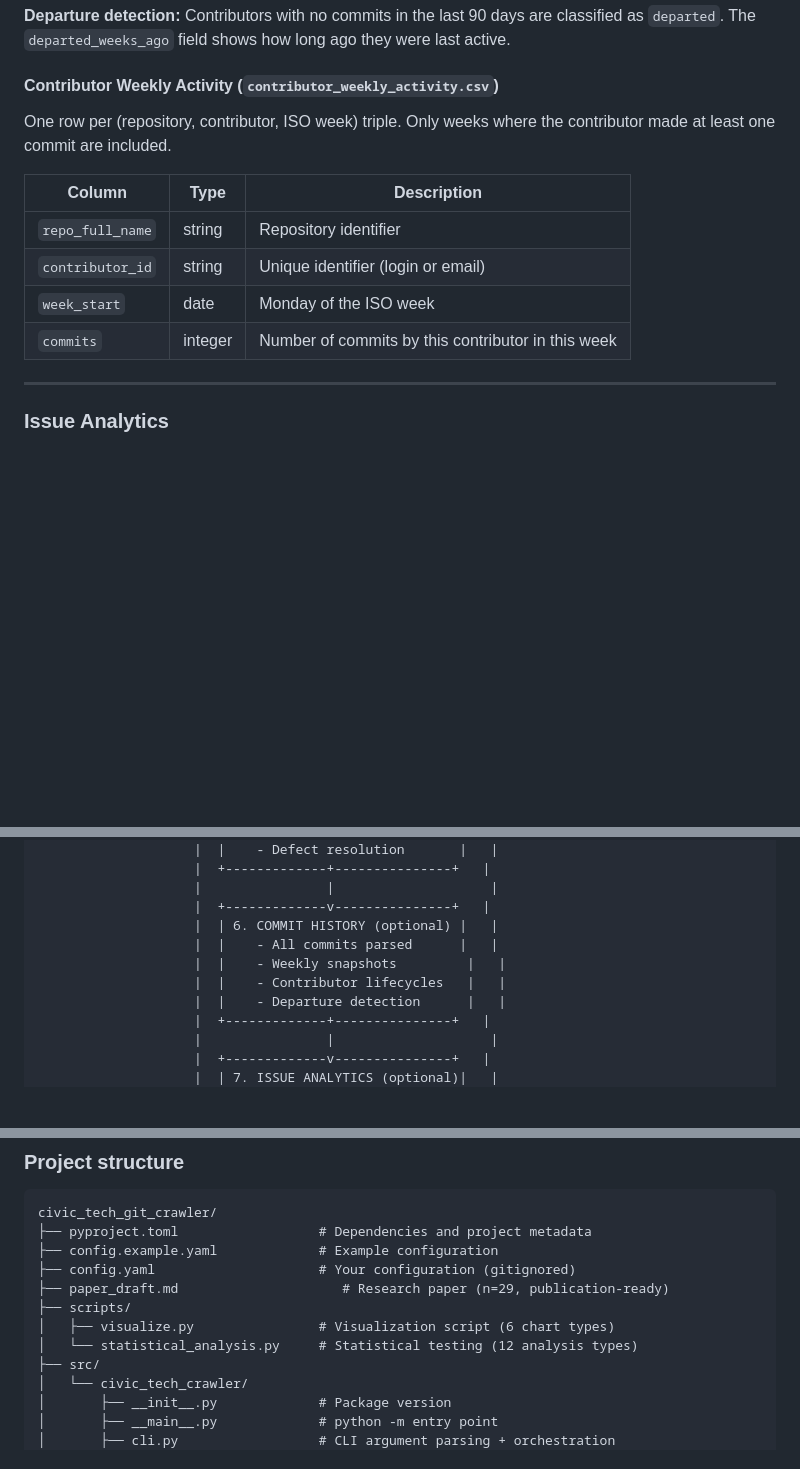
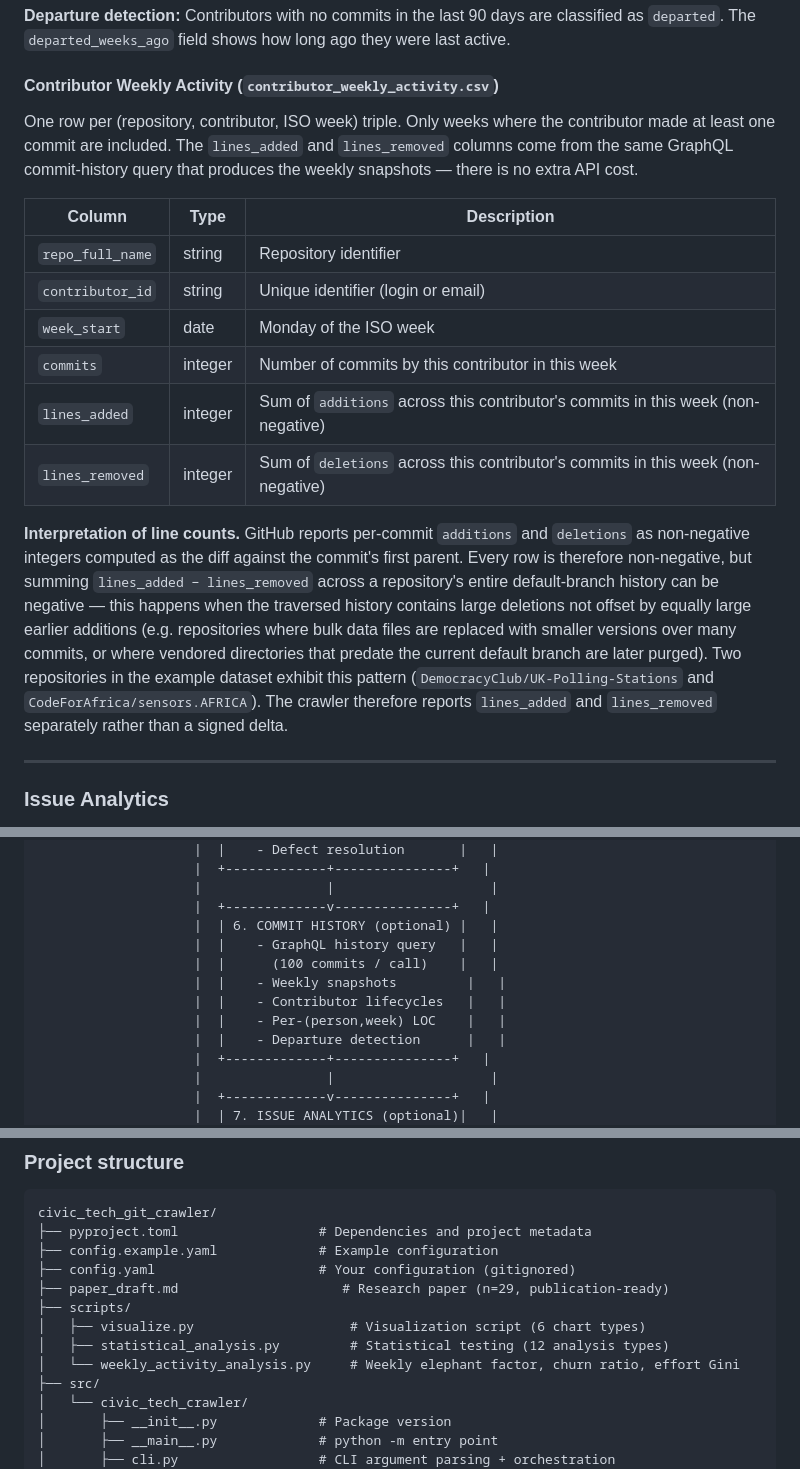
Before and after one commit to Japskua/civic-tech-git-crawler, a Markdown page: README.md, 3 parts joined by grey strips. Rendered like a GitHub page; blank space fills up the shorter version.

```diff
--- a/README.md
+++ b/README.md
@@ -669,7 +672,7 @@ One row per (repository, contributor) pair. Provides lifecycle analysis for each
 
 #### Contributor Weekly Activity (`contributor_weekly_activity.csv`)
 
-One row per (repository, contributor, ISO week) triple. Only weeks where the contributor made at least one commit are included.
+One row per (repository, contributor, ISO week) triple. Only weeks where the contributor made at least one commit are included. The `lines_added` and `lines_removed` columns come from the same GraphQL commit-history query that produces the weekly snapshots — there is no extra API cost.
 
 | Column | Type | Description |
 |--------|------|-------------|
@@ -677,6 +680,10 @@ One row per (repository, contributor, ISO week) triple. Only weeks where the con
 | `contributor_id` | string | Unique identifier (login or email) |
 | `week_start` | date | Monday of the ISO week |
 | `commits` | integer | Number of commits by this contributor in this week |
+| `lines_added` | integer | Sum of `additions` across this contributor's commits in this week (non-negative) |
+| `lines_removed` | integer | Sum of `deletions` across this contributor's commits in this week (non-negative) |
+
+**Interpretation of line counts.** GitHub reports per-commit `additions` and `deletions` as non-negative integers computed as the diff against the commit's first parent. Every row is therefore non-negative, but summing `lines_added − lines_removed` across a repository's entire default-branch history can be negative — this happens when the traversed history contains large deletions not offset by equally large earlier additions (e.g. repositories where bulk data files are replaced with smaller versions over many commits, or where vendored directories that predate the current default branch are later purged). Two repositories in the example dataset exhibit this pattern (`DemocracyClub/UK-Polling-Stations` and `CodeForAfrica/sensors.AFRICA`). The crawler therefore reports `lines_added` and `lines_removed` separately rather than a signed delta.
 
 ---
 
@@ -849,9 +856,11 @@ The tool follows a sequential pipeline for each repository. Understanding this p
                     |                |                    |
                     |  +-------------v---------------+   |
                     |  | 6. COMMIT HISTORY (optional) |   |
-                    |  |    - All commits parsed      |   |
+                    |  |    - GraphQL history query   |   |
+                    |  |      (100 commits / call)    |   |
                     |  |    - Weekly snapshots         |   |
                     |  |    - Contributor lifecycles   |   |
+                    |  |    - Per-(person,week) LOC    |   |
                     |  |    - Departure detection      |   |
                     |  +-------------+---------------+   |
                     |                |                    |
@@ -1338,8 +1394,9 @@ civic_tech_git_crawler/
 ├── config.yaml                     # Your configuration (gitignored)
 ├── paper_draft.md                     # Research paper (n=29, publication-ready)
 ├── scripts/
-│   ├── visualize.py                # Visualization script (6 chart types)
-│   └── statistical_analysis.py     # Statistical testing (12 analysis types)
+│   ├── visualize.py                    # Visualization script (6 chart types)
+│   ├── statistical_analysis.py         # Statistical testing (12 analysis types)
+│   └── weekly_activity_analysis.py     # Weekly elephant factor, churn ratio, effort Gini
 ├── src/
 │   └── civic_tech_crawler/
 │       ├── __init__.py             # Package version
```
Also changed, not shown: other parts of README.md (+52 -2 lines).
